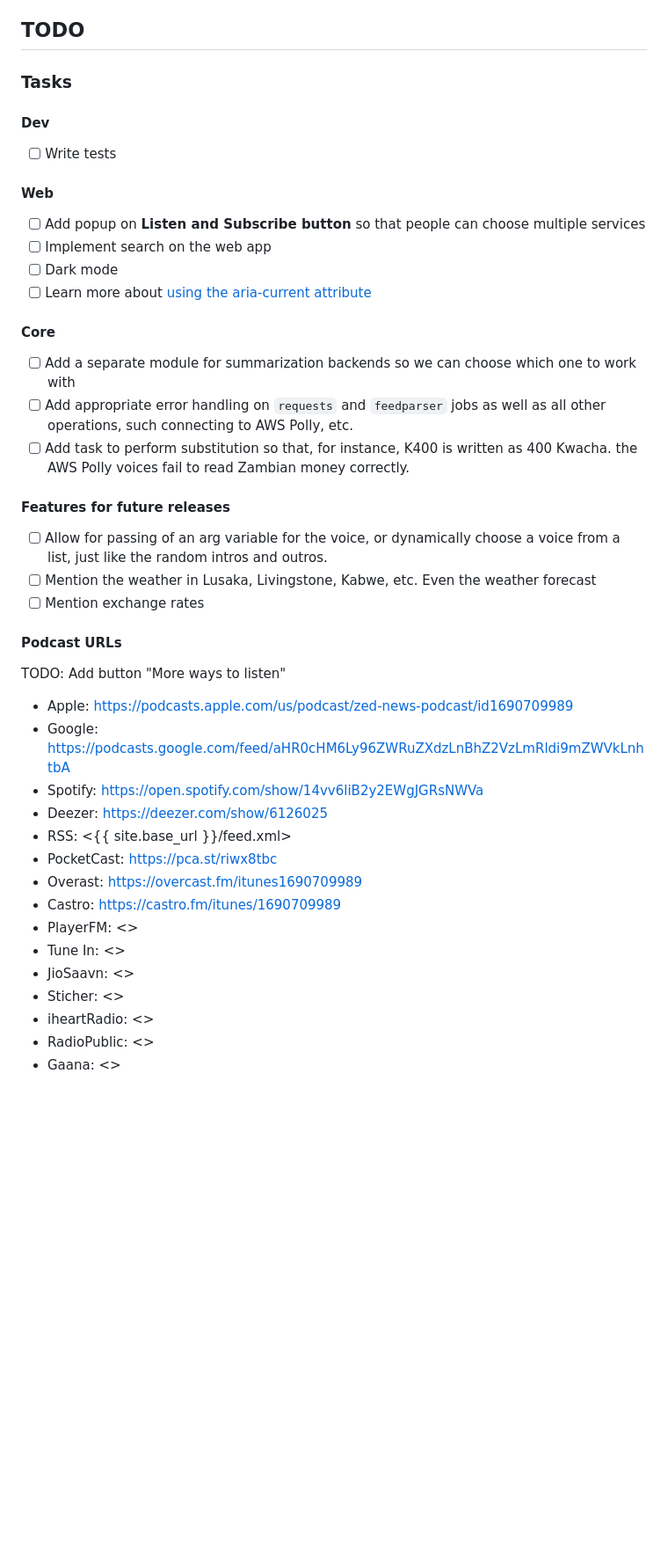
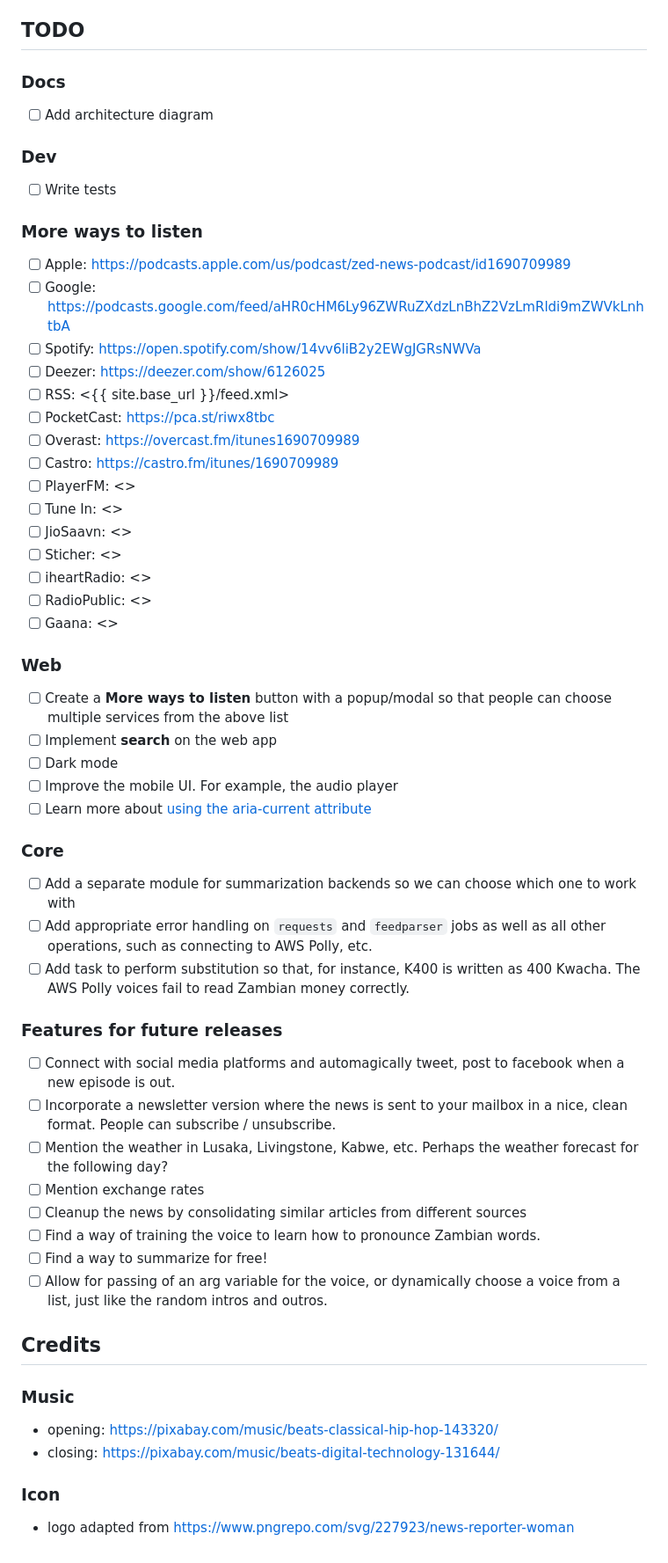
Before and after one commit to engineervix/zed-news, a Markdown page: README.md, the part around one of its changes. Shown at 88% size. Rendered like a GitHub page; blank space fills up the shorter version.

```diff
--- a/README.md
+++ b/README.md
@@ -136,47 +165,64 @@ eyeD3 --add-image album-art.jpg:FRONT_COVER 2023-05-24.dist.mp3
 
 ## TODO
 
-### Tasks
+### Docs
 
-#### Dev
+- [ ] Add architecture diagram
+
+### Dev
 
 - [ ] Write tests
 
-#### Web
+### More ways to listen
 
-- [ ] Add popup on **Listen and Subscribe button** so that people can choose multiple services
-- [ ] Implement search on the web app
+- [ ] Apple: <https://podcasts.apple.com/us/podcast/zed-news-podcast/id1690709989>
+- [ ] Google: <https://podcasts.google.com/feed/aHR0cHM6Ly96ZWRuZXdzLnBhZ2VzLmRldi9mZWVkLnhtbA>
+- [ ] Spotify: <https://open.spotify.com/show/14vv6liB2y2EWgJGRsNWVa>
+- [ ] Deezer: <https://deezer.com/show/6126025>
+- [ ] RSS: <{{ site.base_url }}/feed.xml>
+- [ ] PocketCast: <https://pca.st/riwx8tbc>
+- [ ] Overast: <https://overcast.fm/itunes1690709989>
+- [ ] Castro: <https://castro.fm/itunes/1690709989>
+- [ ] PlayerFM: <>
+- [ ] Tune In: <>
+- [ ] JioSaavn: <>
+- [ ] Sticher: <>
+- [ ] iheartRadio: <>
+- [ ] RadioPublic: <>
+- [ ] Gaana: <>
+
+### Web
+
+- [ ] Create a **More ways to listen** button with a popup/modal so that people can choose multiple services from the above list
+- [ ] Implement **search** on the web app
 - [ ] Dark mode
+- [ ] Improve the mobile UI. For example, the audio player
 - [ ] Learn more about [using the aria-current attribute](https://tink.uk/using-the-aria-current-attribute/)
 
-#### Core
+### Core
 
 - [ ] Add a separate module for summarization backends so we can choose which one to work with
-- [ ] Add appropriate error handling on `requests` and `feedparser` jobs as well as all other operations, such connecting to AWS Polly, etc.
-- [ ] Add task to perform substitution so that, for instance, K400 is written as 400 Kwacha. the AWS Polly voices fail to read Zambian money correctly.
+- [ ] Add appropriate error handling on `requests` and `feedparser` jobs as well as all other operations, such as connecting to AWS Polly, etc.
+- [ ] Add task to perform substitution so that, for instance, K400 is written as 400 Kwacha. The AWS Polly voices fail to read Zambian money correctly.
 
-#### Features for future releases
+### Features for future releases
 
+- [ ] Connect with social media platforms and automagically tweet, post to facebook when a new episode is out.
+- [ ] Incorporate a newsletter version where the news is sent to your mailbox in a nice, clean format. People can subscribe / unsubscribe.
+- [ ] Mention the weather in Lusaka, Livingstone, Kabwe, etc. Perhaps the weather forecast for the following day?
+- [ ] Mention exchange rates
+- [ ] Cleanup the news by consolidating similar articles from different sources
+- [ ] Find a way of training the voice to learn how to pronounce Zambian words.
+- [ ] Find a way to summarize for free!
 - [ ] Allow for passing of an arg variable for the voice, or dynamically choose a voice from a list, just like the random intros and outros.
-- [ ] Mention the weather in Lusaka, Livingstone, Kabwe, etc. Even the weather forecast
-- [ ] Mention exchange rates
 
-#### Podcast URLs
+## Credits
 
-TODO: Add button "More ways to listen"
+### Music
 
-- Apple: <https://podcasts.apple.com/us/podcast/zed-news-podcast/id1690709989>
-- Google: <https://podcasts.google.com/feed/aHR0cHM6Ly96ZWRuZXdzLnBhZ2VzLmRldi9mZWVkLnhtbA>
-- Spotify: <https://open.spotify.com/show/14vv6liB2y2EWgJGRsNWVa>
-- Deezer: <https://deezer.com/show/6126025>
-- RSS: <{{ site.base_url }}/feed.xml>
-- PocketCast: <https://pca.st/riwx8tbc>
-- Overast: <https://overcast.fm/itunes1690709989>
-- Castro: <https://castro.fm/itunes/1690709989>
-- PlayerFM: <>
-- Tune In: <>
-- JioSaavn: <>
-- Sticher: <>
-- iheartRadio: <>
-- RadioPublic: <>
-- Gaana: <>
+- opening: <https://pixabay.com/music/beats-classical-hip-hop-143320/>
+- closing: <https://pixabay.com/music/beats-digital-technology-131644/>
+
+### Icon
+
+- logo adapted from <https://www.pngrepo.com/svg/227923/news-reporter-woman>
```
Also changed, not shown: other parts of README.md (+130 -101 lines), CONTRIBUTING.md (added, +20 -0 lines).
